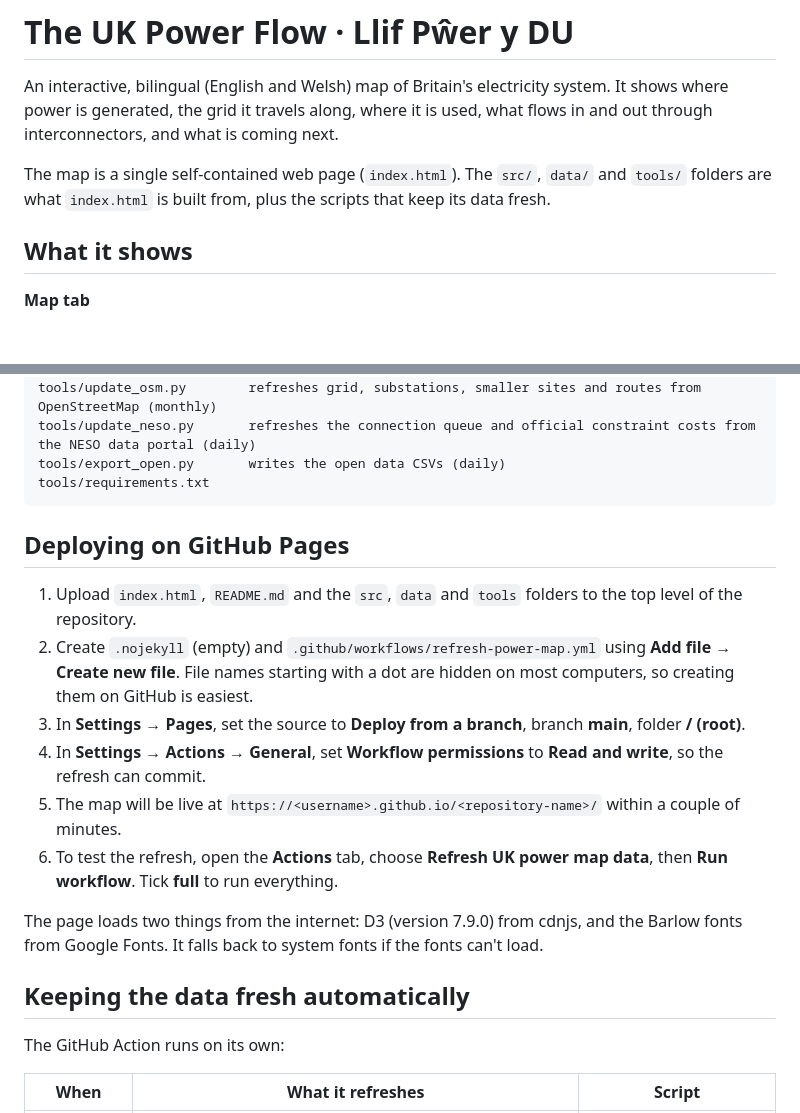
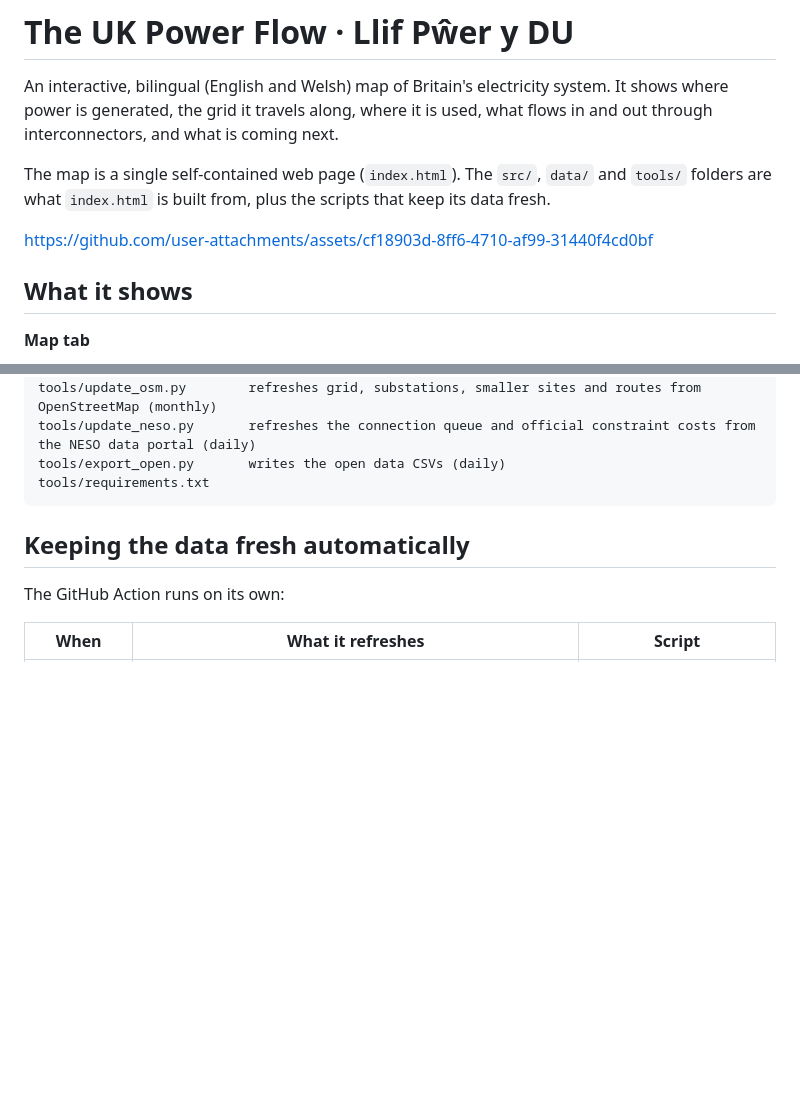
Before and after one commit to Delwyno/The-UK-Power-Flow-Llif-Pwer-y-DU, a Markdown page: README.md, 2 parts joined by grey strips. GitHub-like rendering; blank space fills up the shorter version.

````diff
--- a/README.md
+++ b/README.md
@@ -3,6 +3,8 @@
 An interactive, bilingual (English and Welsh) map of Britain's electricity system. It shows where power is generated, the grid it travels along, where it is used, what flows in and out through interconnectors, and what is coming next.
 
 The map is a single self-contained web page (`index.html`). The `src/`, `data/` and `tools/` folders are what `index.html` is built from, plus the scripts that keep its data fresh.
+
+https://github.com/user-attachments/assets/cf18903d-8ff6-4710-af99-31440f4cd0bf
 
 ## What it shows
 
@@ -123,17 +125,6 @@ tools/update_neso.py       refreshes the connection queue and official constrain
 tools/export_open.py       writes the open data CSVs (daily)
 tools/requirements.txt
 ```
-
-## Deploying on GitHub Pages
-
-1. Upload `index.html`, `README.md` and the `src`, `data` and `tools` folders to the top level of the repository.
-2. Create `.nojekyll` (empty) and `.github/workflows/refresh-power-map.yml` using **Add file → Create new file**. File names starting with a dot are hidden on most computers, so creating them on GitHub is easiest.
-3. In **Settings → Pages**, set the source to **Deploy from a branch**, branch **main**, folder **/ (root)**.
-4. In **Settings → Actions → General**, set **Workflow permissions** to **Read and write**, so the refresh can commit.
-5. The map will be live at `https://<username>.github.io/<repository-name>/` within a couple of minutes.
-6. To test the refresh, open the **Actions** tab, choose **Refresh UK power map data**, then **Run workflow**. Tick **full** to run everything.
-
-The page loads two things from the internet: D3 (version 7.9.0) from cdnjs, and the Barlow fonts from Google Fonts. It falls back to system fonts if the fonts can't load.
 
 ## Keeping the data fresh automatically
 
````
